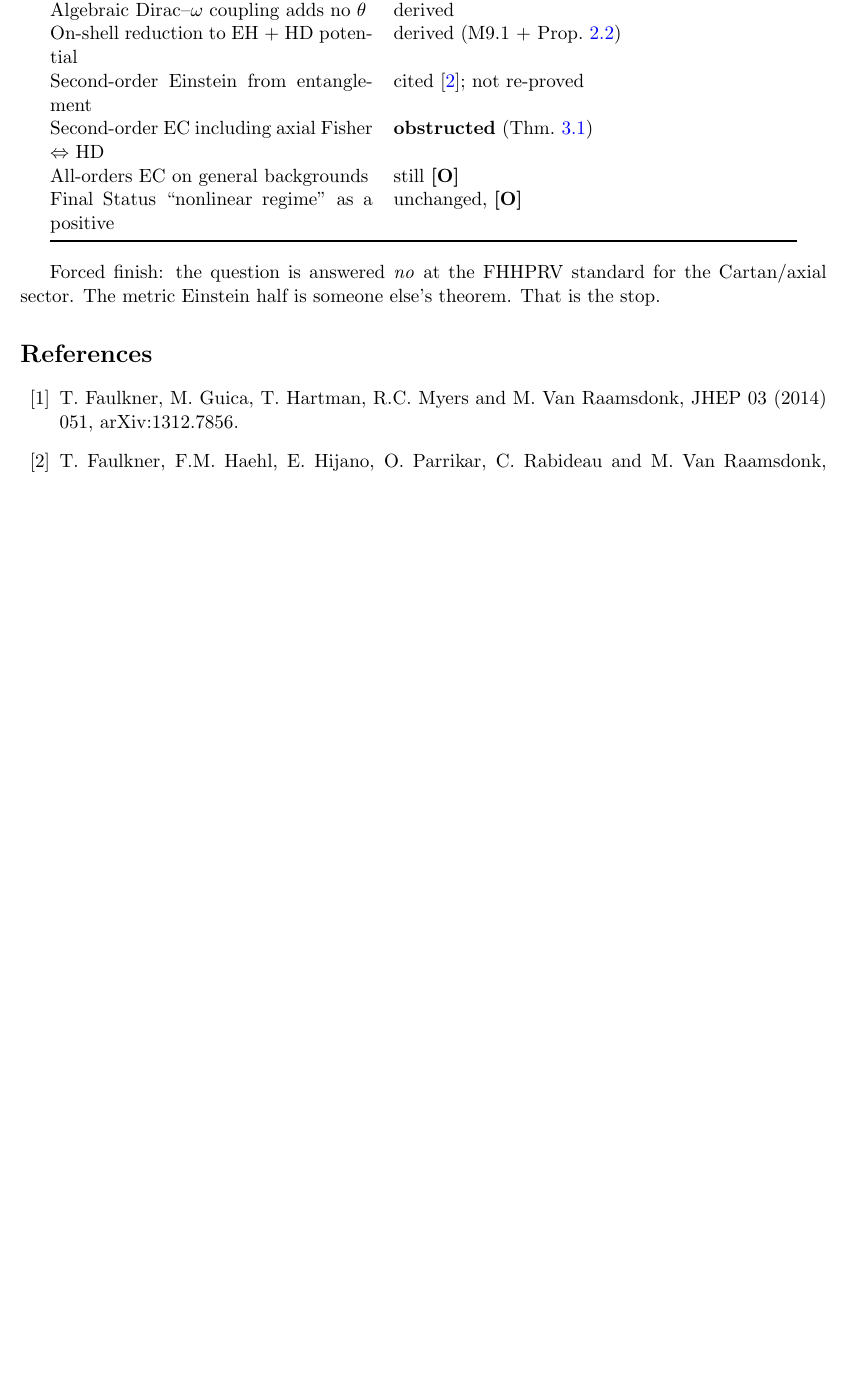
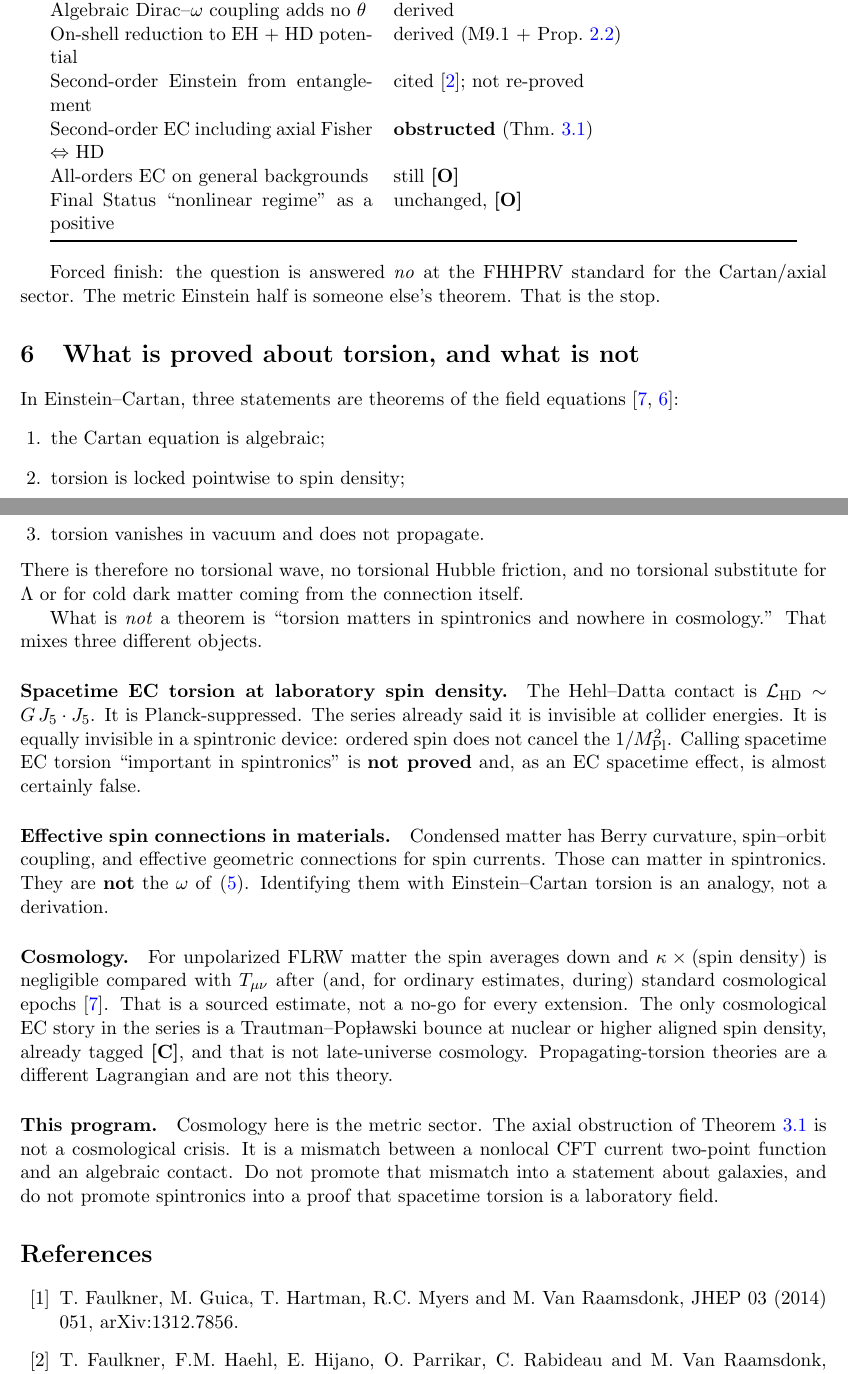
Before and after one commit to n4hy/New_Model_Emergent_Gravity, a LaTeX paper (research/latex/14_Nonlinear_EC_Second_Order.tex): part of page 4 of 5 before the commit and two parts of pages 4 and 5 of 6 after it, the two joined at a grey line, cut so that both start at the same text, the shorter picture padded with empty space. Compiled offline with pdfLaTeX.

Commit message:
Correct torsion claims: EC theorems vs spintronics vs cosmology
Algebraic vacuum-vanishing is a theorem. Spacetime torsion in
spintronics is not. Late cosmology is an estimate, not a no-go.

```diff
--- a/research/latex/14_Nonlinear_EC_Second_Order.tex
+++ b/research/latex/14_Nonlinear_EC_Second_Order.tex
@@ -316,6 +316,56 @@ Forced finish: the question is answered \emph{no} at the FHHPRV
 standard for the Cartan/axial sector. The metric Einstein half is
 someone else's theorem. That is the stop.
 
+\section{What is proved about torsion, and what is not}
+
+In Einstein--Cartan, three statements are theorems of the field
+equations \cite{Hehl1976,HehlDatta1971}:
+\begin{enumerate}[leftmargin=1.6em]
+\item the Cartan equation is algebraic;
+\item torsion is locked pointwise to spin density;
+\item torsion vanishes in vacuum and does not propagate.
+\end{enumerate}
+There is therefore no torsional wave, no torsional Hubble friction,
+and no torsional substitute for $\Lambda$ or for cold dark matter
+coming from the connection itself.
+
+What is \emph{not} a theorem is ``torsion matters in spintronics and
+nowhere in cosmology.'' That mixes three different objects.
+
+\paragraph{Spacetime EC torsion at laboratory spin density.}
+The Hehl--Datta contact is $\mathcal{L}_{\mathrm{HD}}\sim G\,J_5\cdot J_5$.
+It is Planck-suppressed. The series already said it is invisible at
+collider energies. It is equally invisible in a spintronic device:
+ordered spin does not cancel the $1/M_{\mathrm{Pl}}^{2}$. Calling
+spacetime EC torsion ``important in spintronics'' is \textbf{not
+proved} and, as an EC spacetime effect, is almost certainly false.
+
+\paragraph{Effective spin connections in materials.}
+Condensed matter has Berry curvature, spin--orbit coupling, and
+effective geometric connections for spin currents. Those can matter
+in spintronics. They are \textbf{not} the $\omega$ of
+\eqref{eq:pal}. Identifying them with Einstein--Cartan torsion is
+an analogy, not a derivation.
+
+\paragraph{Cosmology.}
+For unpolarized FLRW matter the spin averages down and
+$\kappa\times(\mathrm{spin\ density})$ is negligible compared with
+$T_{\mu\nu}$ after (and, for ordinary estimates, during) standard
+cosmological epochs \cite{Hehl1976}. That is a sourced estimate,
+not a no-go for every extension. The only cosmological EC story in
+the series is a Trautman--Pop\l awski bounce at nuclear or higher
+aligned spin density, already tagged \pC{}, and that is not
+late-universe cosmology. Propagating-torsion theories are a
+different Lagrangian and are not this theory.
+
+\paragraph{This program.}
+Cosmology here is the metric sector. The axial obstruction of
+Theorem~\ref{thm:obs} is not a cosmological crisis. It is a
+mismatch between a nonlocal CFT current two-point function and an
+algebraic contact. Do not promote that mismatch into a statement
+about galaxies, and do not promote spintronics into a proof that
+spacetime torsion is a laboratory field.
+
 \begin{thebibliography}{99}
 \bibitem{FGHMV2014}
 T.~Faulkner, M.~Guica, T.~Hartman, R.C.~Myers and M.~Van Raamsdonk,
```
Also changed, not shown: research/latex/11_Open_Questions_Attempts_and_Admissions.tex (+10 -0 lines), research/11_Open_Questions_Attempts_and_Admissions.pdf, research/14_Nonlinear_EC_Second_Order.pdf.
